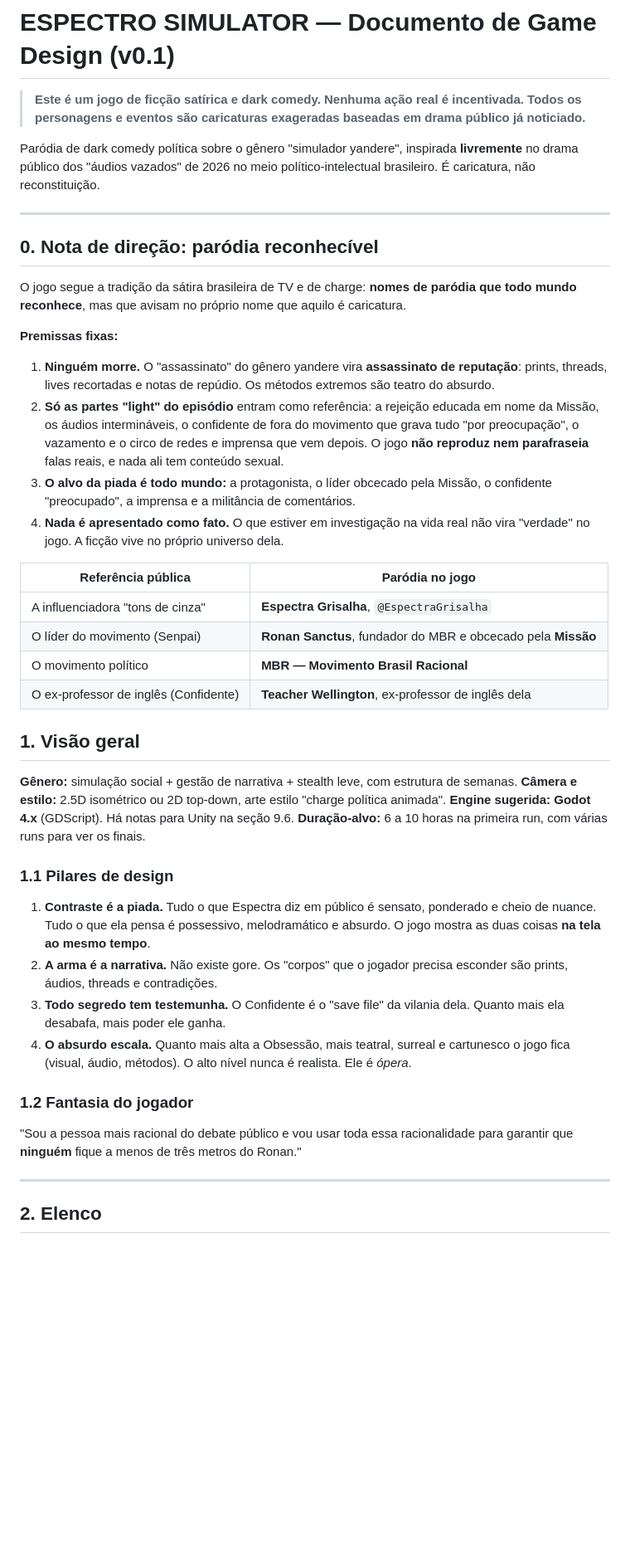
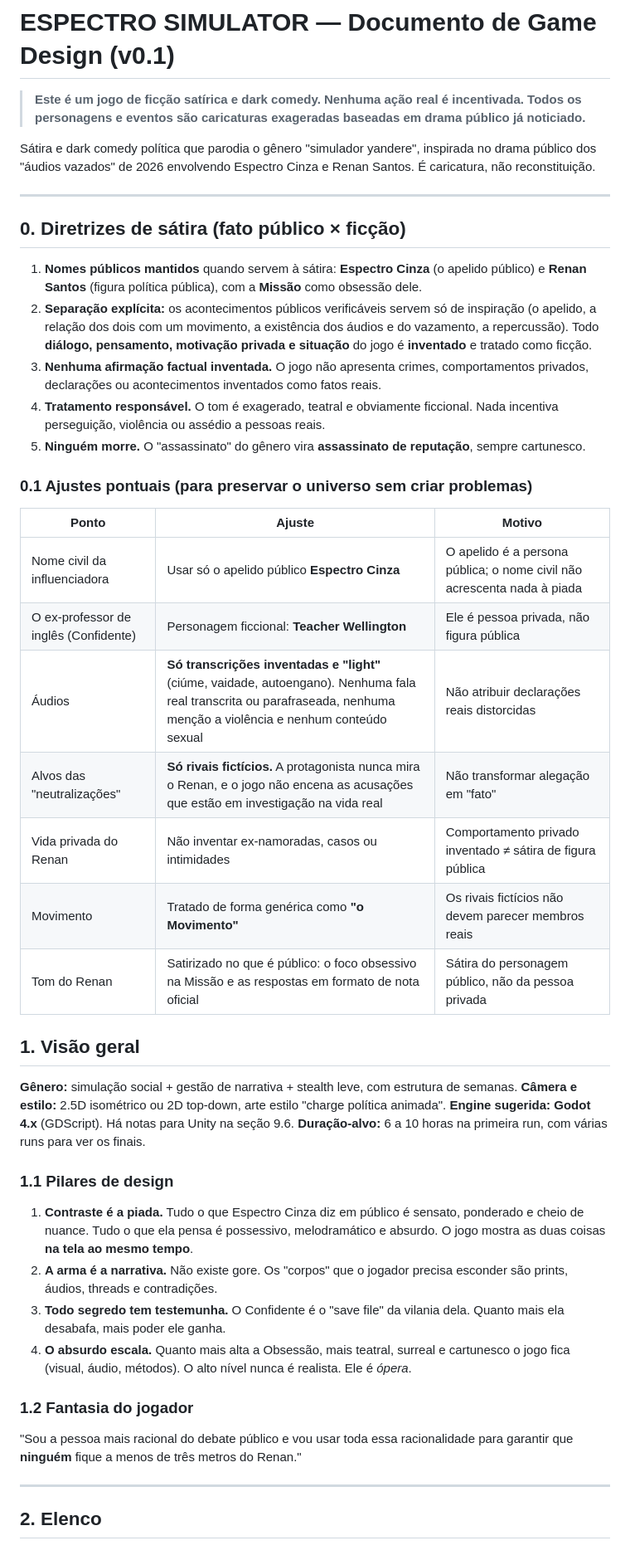
Before and after one commit to cmnbvwuke/me-mata, a Markdown page: docs/GDD.md, the part around one of its changes. Shown at 83% size. GitHub-like rendering; blank space fills up the shorter version.

```diff
--- a/docs/GDD.md
+++ b/docs/GDD.md
@@ -2,26 +2,29 @@
 
 > **Este é um jogo de ficção satírica e dark comedy. Nenhuma ação real é incentivada. Todos os personagens e eventos são caricaturas exageradas baseadas em drama público já noticiado.**
 
-Paródia de dark comedy política sobre o gênero "simulador yandere", inspirada **livremente** no drama público dos "áudios vazados" de 2026 no meio político-intelectual brasileiro. É caricatura, não reconstituição.
+Sátira e dark comedy política que parodia o gênero "simulador yandere", inspirada no drama público dos "áudios vazados" de 2026 envolvendo Espectro Cinza e Renan Santos. É caricatura, não reconstituição.
 
 ---
 
-## 0. Nota de direção: paródia reconhecível
+## 0. Diretrizes de sátira (fato público × ficção)
 
-O jogo segue a tradição da sátira brasileira de TV e de charge: **nomes de paródia que todo mundo reconhece**, mas que avisam no próprio nome que aquilo é caricatura.
+1. **Nomes públicos mantidos** quando servem à sátira: **Espectro Cinza** (o apelido público) e **Renan Santos** (figura política pública), com a **Missão** como obsessão dele.
+2. **Separação explícita:** os acontecimentos públicos verificáveis servem só de inspiração (o apelido, a relação dos dois com um movimento, a existência dos áudios e do vazamento, a repercussão). Todo **diálogo, pensamento, motivação privada e situação** do jogo é **inventado** e tratado como ficção.
+3. **Nenhuma afirmação factual inventada.** O jogo não apresenta crimes, comportamentos privados, declarações ou acontecimentos inventados como fatos reais.
+4. **Tratamento responsável.** O tom é exagerado, teatral e obviamente ficcional. Nada incentiva perseguição, violência ou assédio a pessoas reais.
+5. **Ninguém morre.** O "assassinato" do gênero vira **assassinato de reputação**, sempre cartunesco.
 
-**Premissas fixas:**
-1. **Ninguém morre.** O "assassinato" do gênero yandere vira **assassinato de reputação**: prints, threads, lives recortadas e notas de repúdio. Os métodos extremos são teatro do absurdo.
-2. **Só as partes "light" do episódio** entram como referência: a rejeição educada em nome da Missão, os áudios intermináveis, o confidente de fora do movimento que grava tudo "por preocupação", o vazamento e o circo de redes e imprensa que vem depois. O jogo **não reproduz nem parafraseia** falas reais, e nada ali tem conteúdo sexual.
-3. **O alvo da piada é todo mundo:** a protagonista, o líder obcecado pela Missão, o confidente "preocupado", a imprensa e a militância de comentários.
-4. **Nada é apresentado como fato.** O que estiver em investigação na vida real não vira "verdade" no jogo. A ficção vive no próprio universo dela.
+### 0.1 Ajustes pontuais (para preservar o universo sem criar problemas)
 
-| Referência pública | Paródia no jogo |
-|---|---|
-| A influenciadora "tons de cinza" | **Espectra Grisalha**, `@EspectraGrisalha` |
-| O líder do movimento (Senpai) | **Ronan Sanctus**, fundador do MBR e obcecado pela **Missão** |
-| O movimento político | **MBR — Movimento Brasil Racional** |
-| O ex-professor de inglês (Confidente) | **Teacher Wellington**, ex-professor de inglês dela |
+| Ponto | Ajuste | Motivo |
+|---|---|---|
+| Nome civil da influenciadora | Usar só o apelido público **Espectro Cinza** | O apelido é a persona pública; o nome civil não acrescenta nada à piada |
+| O ex-professor de inglês (Confidente) | Personagem ficcional: **Teacher Wellington** | Ele é pessoa privada, não figura pública |
+| Áudios | **Só transcrições inventadas e "light"** (ciúme, vaidade, autoengano). Nenhuma fala real transcrita ou parafraseada, nenhuma menção a violência e nenhum conteúdo sexual | Não atribuir declarações reais distorcidas |
+| Alvos das "neutralizações" | **Só rivais fictícios.** A protagonista nunca mira o Renan, e o jogo não encena as acusações que estão em investigação na vida real | Não transformar alegação em "fato" |
+| Vida privada do Renan | Não inventar ex-namoradas, casos ou intimidades | Comportamento privado inventado ≠ sátira de figura pública |
+| Movimento | Tratado de forma genérica como **"o Movimento"** | Os rivais fictícios não devem parecer membros reais |
+| Tom do Renan | Satirizado no que é público: o foco obsessivo na Missão e as respostas em formato de nota oficial | Sátira do personagem público, não da pessoa privada |
 
 ## 1. Visão geral
 
@@ -32,14 +35,14 @@ O jogo segue a tradição da sátira brasileira de TV e de charge: **nomes de pa
 
 ### 1.1 Pilares de design
 
-1. **Contraste é a piada.** Tudo o que Espectra diz em público é sensato, ponderado e cheio de nuance. Tudo o que ela pensa é possessivo, melodramático e absurdo. O jogo mostra as duas coisas **na tela ao mesmo tempo**.
+1. **Contraste é a piada.** Tudo o que Espectro Cinza diz em público é sensato, ponderado e cheio de nuance. Tudo o que ela pensa é possessivo, melodramático e absurdo. O jogo mostra as duas coisas **na tela ao mesmo tempo**.
 2. **A arma é a narrativa.** Não existe gore. Os "corpos" que o jogador precisa esconder são prints, áudios, threads e contradições.
 3. **Todo segredo tem testemunha.** O Confidente é o "save file" da vilania dela. Quanto mais ela desabafa, mais poder ele ganha.
 4. **O absurdo escala.** Quanto mais alta a Obsessão, mais teatral, surreal e cartunesco o jogo fica (visual, áudio, métodos). O alto nível nunca é realista. Ele é *ópera*.
 
 ### 1.2 Fantasia do jogador
 
-"Sou a pessoa mais racional do debate público e vou usar toda essa racionalidade para garantir que **ninguém** fique a menos de três metros do Ronan."
+"Sou a pessoa mais racional do debate público e vou usar toda essa racionalidade para garantir que **ninguém** fique a menos de três metros do Renan."
 
 ---
 
```
Also changed, not shown: other parts of docs/GDD.md (+43 -43 lines).
